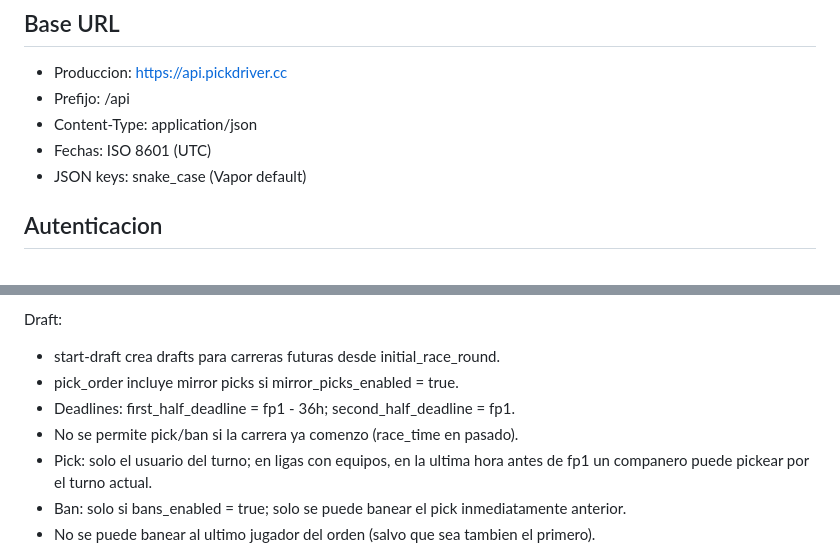
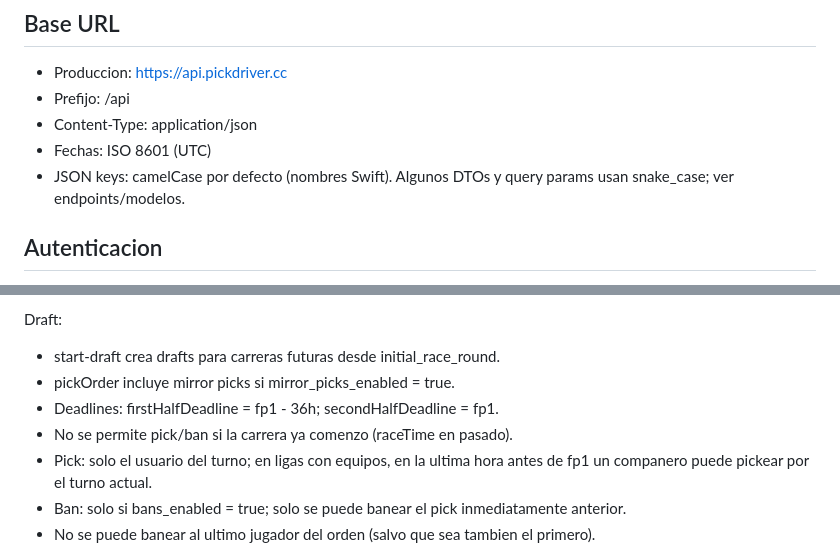
Before and after one commit to Bander2603/PickDriver-VaporAPI, a Markdown page: Docs/api.md, 2 parts joined by grey strips. Drawn GitHub-style.

Commit message:
api documentation endpoints fixed

```diff
--- a/Docs/api.md
+++ b/Docs/api.md
@@ -5,7 +5,7 @@
 - Prefijo: /api
 - Content-Type: application/json
 - Fechas: ISO 8601 (UTC)
-- JSON keys: snake_case (Vapor default)
+- JSON keys: camelCase por defecto (nombres Swift). Algunos DTOs y query params usan snake_case; ver endpoints/modelos.
 
 ## Autenticacion
 - JWT HS256
@@ -56,9 +56,9 @@ Ligas y equipos:
 
 Draft:
 - start-draft crea drafts para carreras futuras desde initial_race_round.
-- pick_order incluye mirror picks si mirror_picks_enabled = true.
-- Deadlines: first_half_deadline = fp1 - 36h; second_half_deadline = fp1.
-- No se permite pick/ban si la carrera ya comenzo (race_time en pasado).
+- pickOrder incluye mirror picks si mirror_picks_enabled = true.
+- Deadlines: firstHalfDeadline = fp1 - 36h; secondHalfDeadline = fp1.
+- No se permite pick/ban si la carrera ya comenzo (raceTime en pasado).
 - Pick: solo el usuario del turno; en ligas con equipos, en la ultima hora antes de fp1 un companero puede pickear por el turno actual.
 - Ban: solo si bans_enabled = true; solo se puede banear el pick inmediatamente anterior.
 - No se puede banear al ultimo jugador del orden (salvo que sea tambien el primero).
```
Also changed, not shown: other parts of Docs/api.md (+49 -46 lines).
